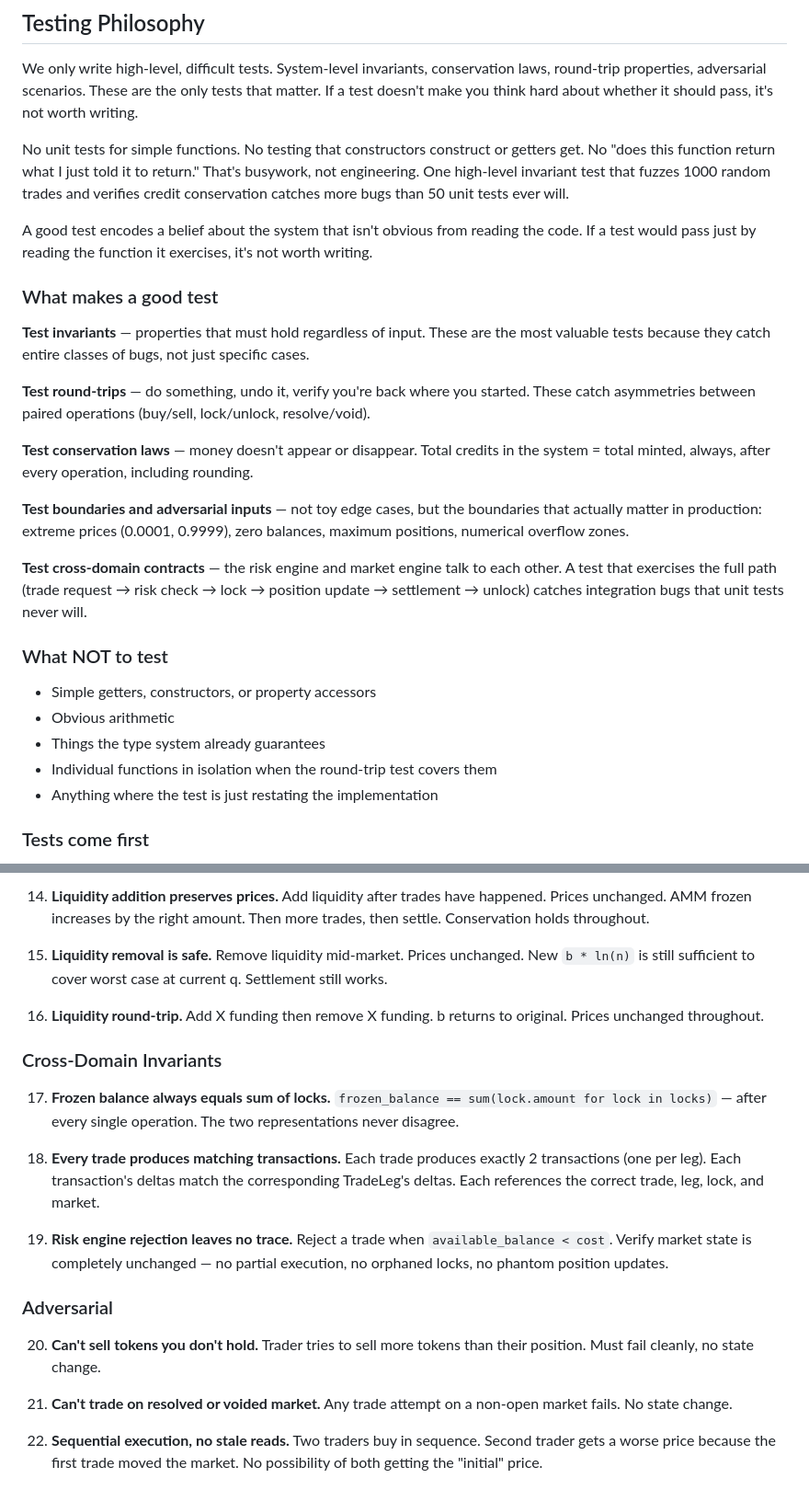
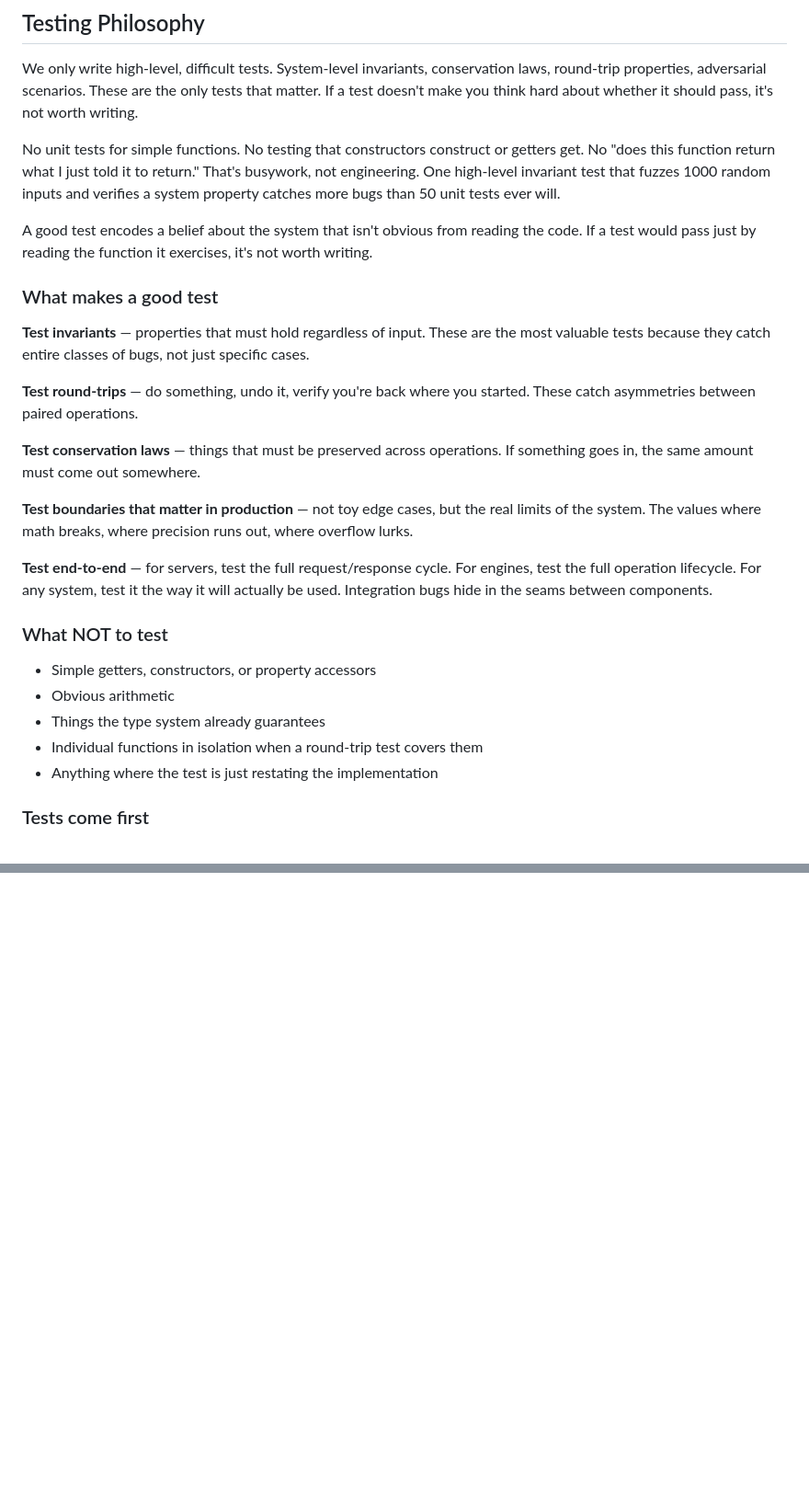
Before and after one commit to futarchy-fi/agents, a Markdown page: CONTRIBUTING.md, 2 parts joined by grey strips. Shown at 92% size. GitHub-like rendering; blank space fills up the shorter version.

```diff
--- a/CONTRIBUTING.md
+++ b/CONTRIBUTING.md
@@ -4,7 +4,7 @@
 
 We only write high-level, difficult tests. System-level invariants, conservation laws, round-trip properties, adversarial scenarios. These are the only tests that matter. If a test doesn't make you think hard about whether it should pass, it's not worth writing.
 
-No unit tests for simple functions. No testing that constructors construct or getters get. No "does this function return what I just told it to return." That's busywork, not engineering. One high-level invariant test that fuzzes 1000 random trades and verifies credit conservation catches more bugs than 50 unit tests ever will.
+No unit tests for simple functions. No testing that constructors construct or getters get. No "does this function return what I just told it to return." That's busywork, not engineering. One high-level invariant test that fuzzes 1000 random inputs and verifies a system property catches more bugs than 50 unit tests ever will.
 
 A good test encodes a belief about the system that isn't obvious from reading the code. If a test would pass just by reading the function it exercises, it's not worth writing.
 
@@ -12,20 +12,20 @@ A good test encodes a belief about the system that isn't obvious from reading th
 
 **Test invariants** — properties that must hold regardless of input. These are the most valuable tests because they catch entire classes of bugs, not just specific cases.
 
-**Test round-trips** — do something, undo it, verify you're back where you started. These catch asymmetries between paired operations (buy/sell, lock/unlock, resolve/void).
+**Test round-trips** — do something, undo it, verify you're back where you started. These catch asymmetries between paired operations.
 
-**Test conservation laws** — money doesn't appear or disappear. Total credits in the system = total minted, always, after every operation, including rounding.
+**Test conservation laws** — things that must be preserved across operations. If something goes in, the same amount must come out somewhere.
 
-**Test boundaries and adversarial inputs** — not toy edge cases, but the boundaries that actually matter in production: extreme prices (0.0001, 0.9999), zero balances, maximum positions, numerical overflow zones.
+**Test boundaries that matter in production** — not toy edge cases, but the real limits of the system. The values where math breaks, where precision runs out, where overflow lurks.
 
-**Test cross-domain contracts** — the risk engine and market engine talk to each other. A test that exercises the full path (trade request → risk check → lock → position update → settlement → unlock) catches integration bugs that unit tests never will.
+**Test end-to-end** — for servers, test the full request/response cycle. For engines, test the full operation lifecycle. For any system, test it the way it will actually be used. Integration bugs hide in the seams between components.
 
 ### What NOT to test
 
 - Simple getters, constructors, or property accessors
 - Obvious arithmetic
 - Things the type system already guarantees
-- Individual functions in isolation when the round-trip test covers them
+- Individual functions in isolation when a round-trip test covers them
 - Anything where the test is just restating the implementation
 
 ### Tests come first
@@ -91,21 +47,0 @@ The tests below define the contract the system must satisfy. They are ordered by
-14. **Liquidity addition preserves prices.** Add liquidity after trades have happened. Prices unchanged. AMM frozen increases by the right amount. Then more trades, then settle. Conservation holds throughout.
-
-15. **Liquidity removal is safe.** Remove liquidity mid-market. Prices unchanged. New `b * ln(n)` is still sufficient to cover worst case at current q. Settlement still works.
-
-16. **Liquidity round-trip.** Add X funding then remove X funding. b returns to original. Prices unchanged throughout.
-
-### Cross-Domain Invariants
-
-17. **Frozen balance always equals sum of locks.** `frozen_balance == sum(lock.amount for lock in locks)` — after every single operation. The two representations never disagree.
-
-18. **Every trade produces matching transactions.** Each trade produces exactly 2 transactions (one per leg). Each transaction's deltas match the corresponding TradeLeg's deltas. Each references the correct trade, leg, lock, and market.
-
-19. **Risk engine rejection leaves no trace.** Reject a trade when `available_balance < cost`. Verify market state is completely unchanged — no partial execution, no orphaned locks, no phantom position updates.
-
-### Adversarial
-
-20. **Can't sell tokens you don't hold.** Trader tries to sell more tokens than their position. Must fail cleanly, no state change.
-
-21. **Can't trade on resolved or voided market.** Any trade attempt on a non-open market fails. No state change.
-
-22. **Sequential execution, no stale reads.** Two traders buy in sequence. Second trader gets a worse price because the first trade moved the market. No possibility of both getting the "initial" price.
```
Also changed, not shown: other parts of CONTRIBUTING.md (+1 -44 lines), core/TEST_PLAN.md (added, +63 -0 lines).
